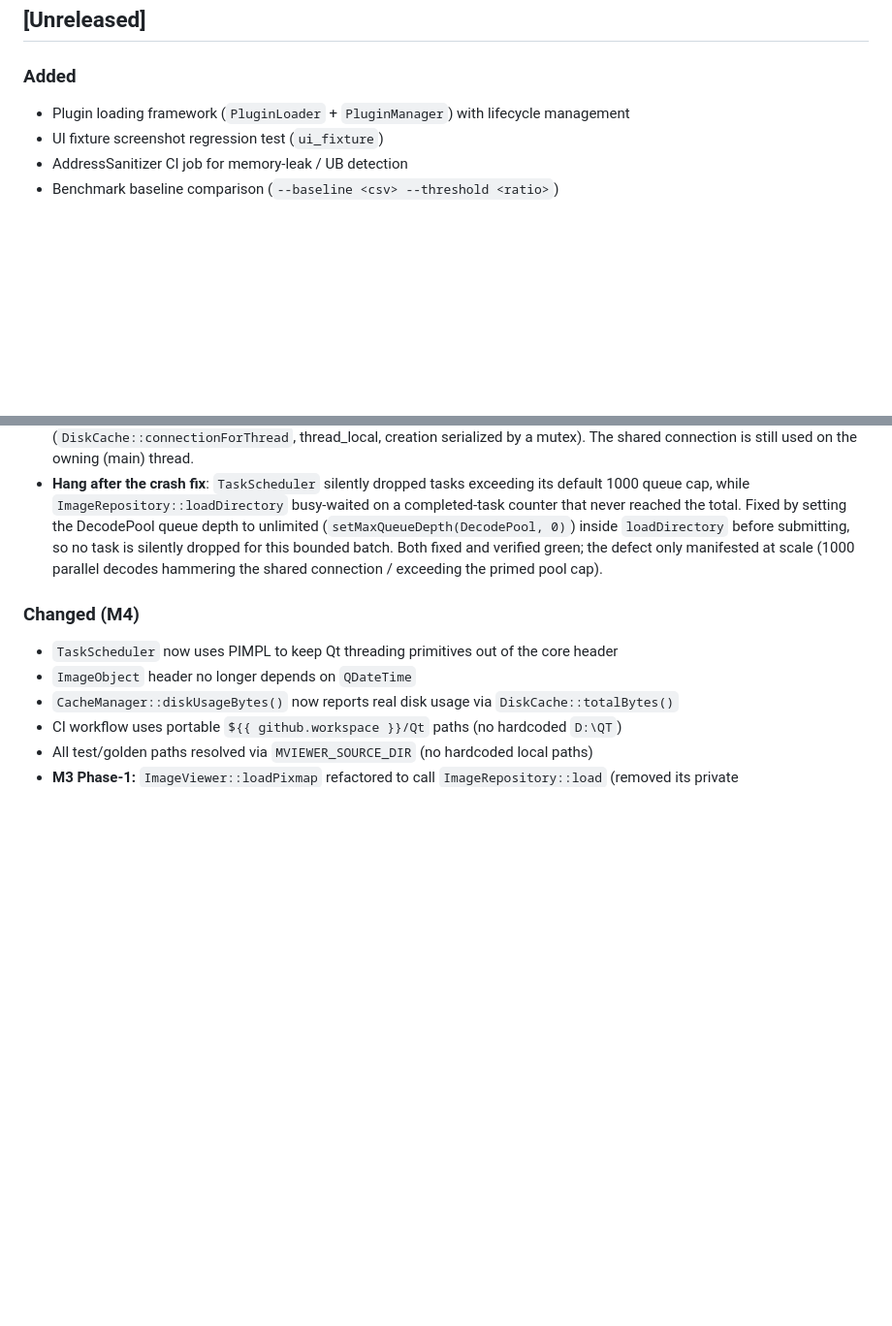
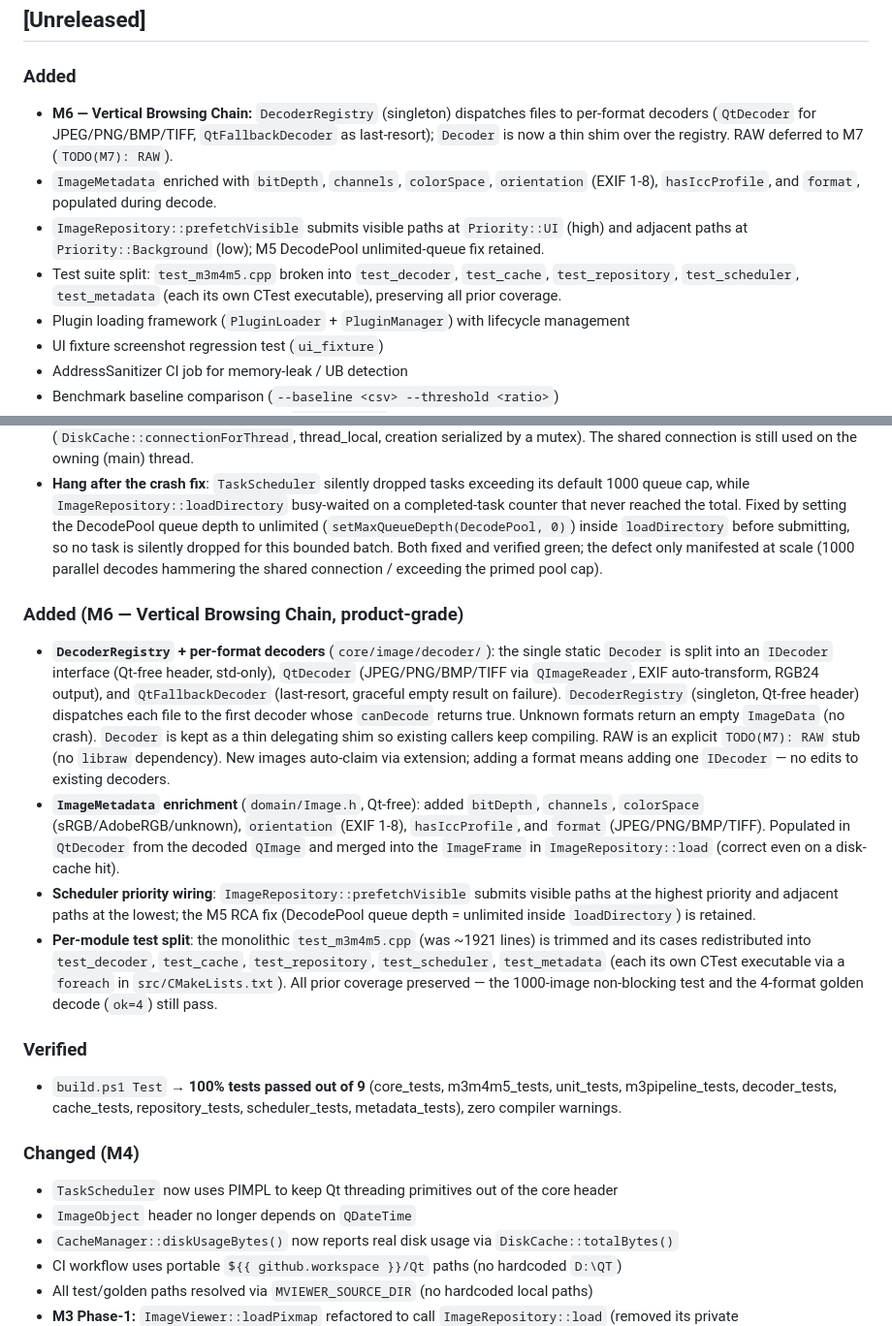
Before and after one commit to lgxgizh/mviewer, a Markdown page: CHANGELOG.md, 2 parts joined by grey strips. Shown at 97% size. Rendered like a GitHub page; blank space fills up the shorter version.

Commit message:
docs(M6): mark M6 complete in roadmap + add Changelog entry

```diff
--- a/CHANGELOG.md
+++ b/CHANGELOG.md
@@ -7,6 +7,16 @@ All notable changes to this project are documented here. The format is based on
 ## [Unreleased]
 
 ### Added
+- **M6 — Vertical Browsing Chain:** `DecoderRegistry` (singleton) dispatches files to
+  per-format decoders (`QtDecoder` for JPEG/PNG/BMP/TIFF, `QtFallbackDecoder` as last-resort);
+  `Decoder` is now a thin shim over the registry. RAW deferred to M7 (`TODO(M7): RAW`).
+- `ImageMetadata` enriched with `bitDepth`, `channels`, `colorSpace`, `orientation`
+  (EXIF 1-8), `hasIccProfile`, and `format`, populated during decode.
+- `ImageRepository::prefetchVisible` submits visible paths at `Priority::UI` (high) and
+  adjacent paths at `Priority::Background` (low); M5 DecodePool unlimited-queue fix retained.
+- Test suite split: `test_m3m4m5.cpp` broken into `test_decoder`, `test_cache`,
+  `test_repository`, `test_scheduler`, `test_metadata` (each its own CTest executable),
+  preserving all prior coverage.
 - Plugin loading framework (`PluginLoader` + `PluginManager`) with lifecycle management
 - UI fixture screenshot regression test (`ui_fixture`)
 - AddressSanitizer CI job for memory-leak / UB detection
@@ -99,6 +109,34 @@ All notable changes to this project are documented here. The format is based on
   verified green; the defect only manifested at scale (1000 parallel decodes hammering the
   shared connection / exceeding the primed pool cap).
 
+### Added (M6 — Vertical Browsing Chain, product-grade)
+- **`DecoderRegistry` + per-format decoders** (`core/image/decoder/`): the single static
+  `Decoder` is split into an `IDecoder` interface (Qt-free header, std-only), `QtDecoder`
+  (JPEG/PNG/BMP/TIFF via `QImageReader`, EXIF auto-transform, RGB24 output), and
+  `QtFallbackDecoder` (last-resort, graceful empty result on failure). `DecoderRegistry`
+  (singleton, Qt-free header) dispatches each file to the first decoder whose `canDecode`
+  returns true. Unknown formats return an empty `ImageData` (no crash). `Decoder` is kept as
+  a thin delegating shim so existing callers keep compiling. RAW is an explicit `TODO(M7): RAW`
+  stub (no `libraw` dependency). New images auto-claim via extension; adding a format means
+  adding one `IDecoder` — no edits to existing decoders.
+- **`ImageMetadata` enrichment** (`domain/Image.h`, Qt-free): added `bitDepth`, `channels`,
+  `colorSpace` (sRGB/AdobeRGB/unknown), `orientation` (EXIF 1-8), `hasIccProfile`, and
+  `format` (JPEG/PNG/BMP/TIFF). Populated in `QtDecoder` from the decoded `QImage` and merged
+  into the `ImageFrame` in `ImageRepository::load` (correct even on a disk-cache hit).
+- **Scheduler priority wiring**: `ImageRepository::prefetchVisible` submits visible paths at
+  the highest priority and adjacent paths at the lowest; the M5 RCA fix (DecodePool queue
+  depth = unlimited inside `loadDirectory`) is retained.
+- **Per-module test split**: the monolithic `test_m3m4m5.cpp` (was ~1921 lines) is trimmed
+  and its cases redistributed into `test_decoder`, `test_cache`, `test_repository`,
+  `test_scheduler`, `test_metadata` (each its own CTest executable via a `foreach` in
+  `src/CMakeLists.txt`). All prior coverage preserved — the 1000-image non-blocking test and
+  the 4-format golden decode (`ok=4`) still pass.
+
+### Verified
+- `build.ps1 Test` → **100% tests passed out of 9** (core_tests, m3m4m5_tests, unit_tests,
+  m3pipeline_tests, decoder_tests, cache_tests, repository_tests, scheduler_tests,
+  metadata_tests), zero compiler warnings.
+
 ### Changed (M4)
 - `TaskScheduler` now uses PIMPL to keep Qt threading primitives out of the core header
 - `ImageObject` header no longer depends on `QDateTime`
```
Also changed, not shown: docs/roadmap.md (+39 -0 lines).
